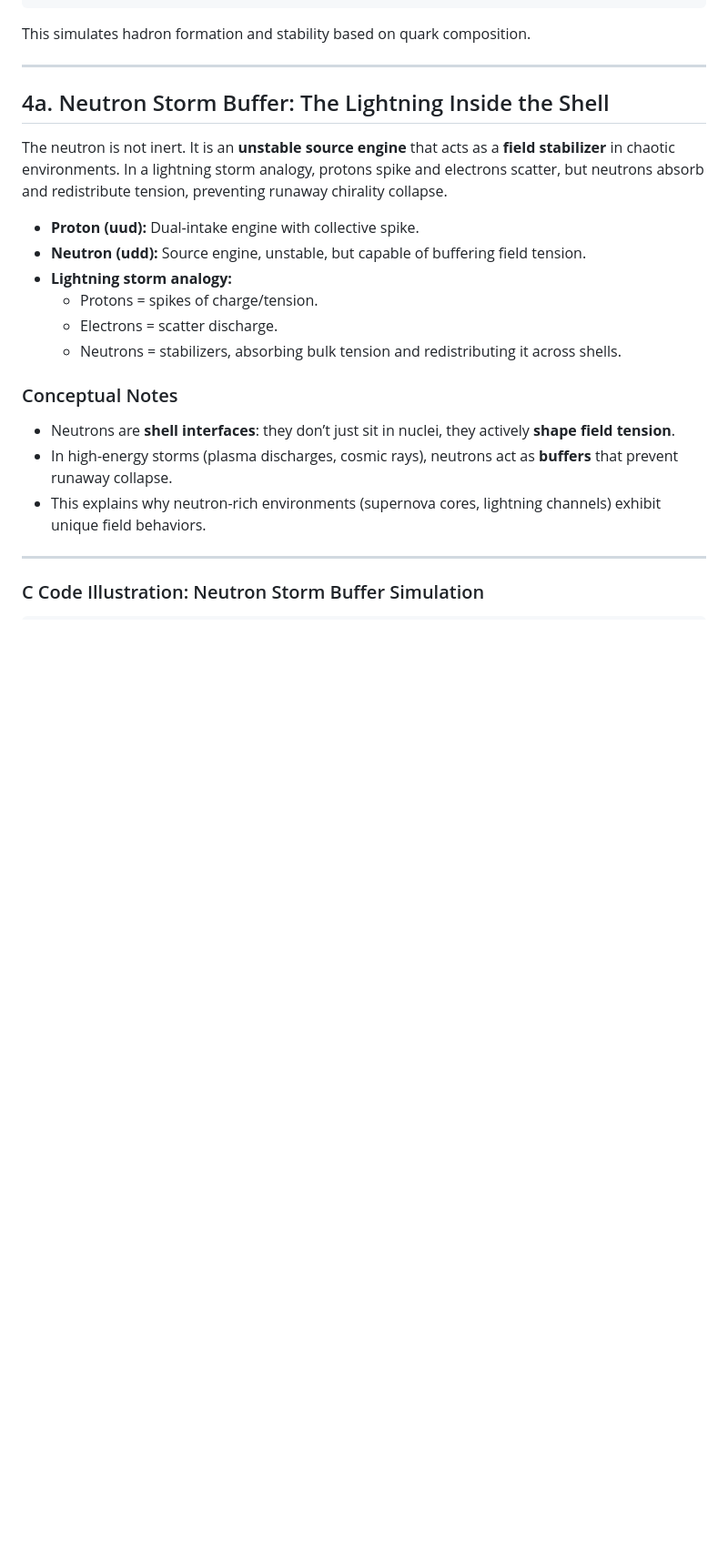
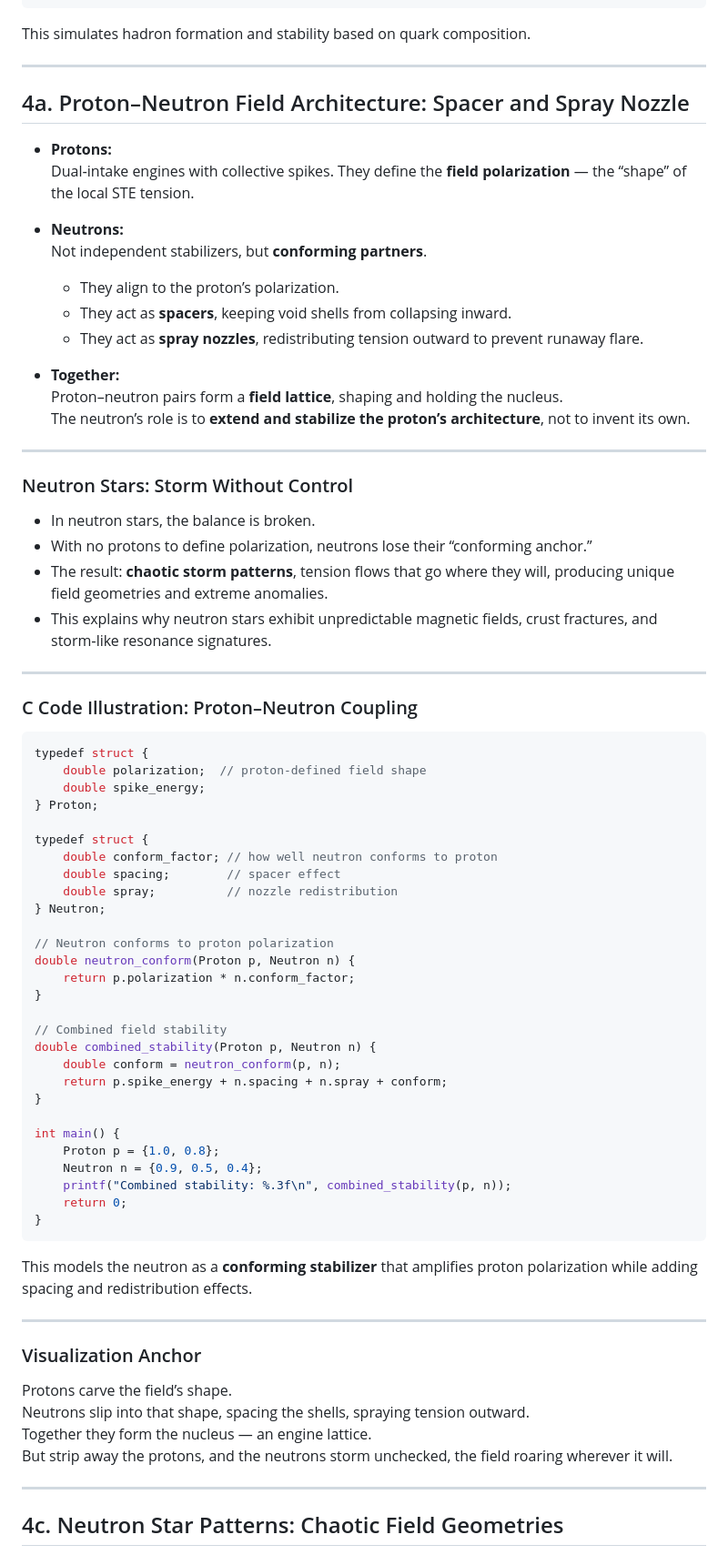
Before and after one commit to wmhorsey/STE-model, a Markdown page: 11-11-2025/STE-Model_MasterDoc_WithCode_11_12_2025.md, the part around one of its changes. Shown at 91% size. GitHub-like rendering; blank space fills up the shorter version.

Commit message:
Revise neutron storm buffer section to enhance clarity and detail on proton-neutron interactions; update C code illustrations to reflect new concepts.

````diff
--- a/11-11-2025/STE-Model_MasterDoc_WithCode_11_12_2025.md
+++ b/11-11-2025/STE-Model_MasterDoc_WithCode_11_12_2025.md
@@ -295,22 +295,75 @@ This simulates hadron formation and stability based on quark composition.
 
 ---
 
-## 4a. Neutron Storm Buffer: The Lightning Inside the Shell
+## 4a. Proton–Neutron Field Architecture: Spacer and Spray Nozzle
 
-The neutron is not inert. It is an **unstable source engine** that acts as a **field stabilizer** in chaotic environments. In a lightning storm analogy, protons spike and electrons scatter, but neutrons absorb and redistribute tension, preventing runaway chirality collapse.
+- **Protons:**
+  Dual‑intake engines with collective spikes. They define the **field polarization** — the “shape” of the local STE tension.
 
-- **Proton (uud):** Dual-intake engine with collective spike.
-- **Neutron (udd):** Source engine, unstable, but capable of buffering field tension.
-- **Lightning storm analogy:**
-  - Protons = spikes of charge/tension.
-  - Electrons = scatter discharge.
-  - Neutrons = stabilizers, absorbing bulk tension and redistributing it across shells.
+- **Neutrons:**
+  Not independent stabilizers, but **conforming partners**.
+  - They align to the proton’s polarization.
+  - They act as **spacers**, keeping void shells from collapsing inward.
+  - They act as **spray nozzles**, redistributing tension outward to prevent runaway flare.
 
-### Conceptual Notes
-- Neutrons are **shell interfaces**: they don’t just sit in nuclei, they actively **shape field tension**.
-- In high-energy storms (plasma discharges, cosmic rays), neutrons act as **buffers** that prevent runaway collapse.
-- This explains why neutron-rich environments (supernova cores, lightning channels) exhibit unique field behaviors.
+- **Together:**
+  Proton–neutron pairs form a **field lattice**, shaping and holding the nucleus.
+  The neutron’s role is to **extend and stabilize the proton’s architecture**, not to invent its own.
 
 ---
 
-### C Code Illustration: Neutron Storm Buffer Simulation
+### Neutron Stars: Storm Without Control
+- In neutron stars, the balance is broken.
+- With no protons to define polarization, neutrons lose their “conforming anchor.”
+- The result: **chaotic storm patterns**, tension flows that go where they will, producing unique field geometries and extreme anomalies.
+- This explains why neutron stars exhibit unpredictable magnetic fields, crust fractures, and storm‑like resonance signatures.
+
+---
+
+### C Code Illustration: Proton–Neutron Coupling
+
+```c
+typedef struct {
+    double polarization;  // proton-defined field shape
+    double spike_energy;
+} Proton;
+
+typedef struct {
+    double conform_factor; // how well neutron conforms to proton
+    double spacing;        // spacer effect
+    double spray;          // nozzle redistribution
+} Neutron;
+
+// Neutron conforms to proton polarization
+double neutron_conform(Proton p, Neutron n) {
+    return p.polarization * n.conform_factor;
+}
+
+// Combined field stability
+double combined_stability(Proton p, Neutron n) {
+    double conform = neutron_conform(p, n);
+    return p.spike_energy + n.spacing + n.spray + conform;
+}
+
+int main() {
+    Proton p = {1.0, 0.8};
+    Neutron n = {0.9, 0.5, 0.4};
+    printf("Combined stability: %.3f\n", combined_stability(p, n));
+    return 0;
+}
+```
+
+This models the neutron as a **conforming stabilizer** that amplifies proton polarization while adding spacing and redistribution effects.
+
+---
+
+### Visualization Anchor
+Protons carve the field’s shape.
+Neutrons slip into that shape, spacing the shells, spraying tension outward.
+Together they form the nucleus — an engine lattice.
+But strip away the protons, and the neutrons storm unchecked, the field roaring wherever it will.
+
+---
+
+## 4c. Neutron Star Patterns: Chaotic Field Geometries
+
````
Also changed, not shown: other parts of 11-11-2025/STE-Model_MasterDoc_WithCode_11_12_2025.md (+19 -46 lines).
